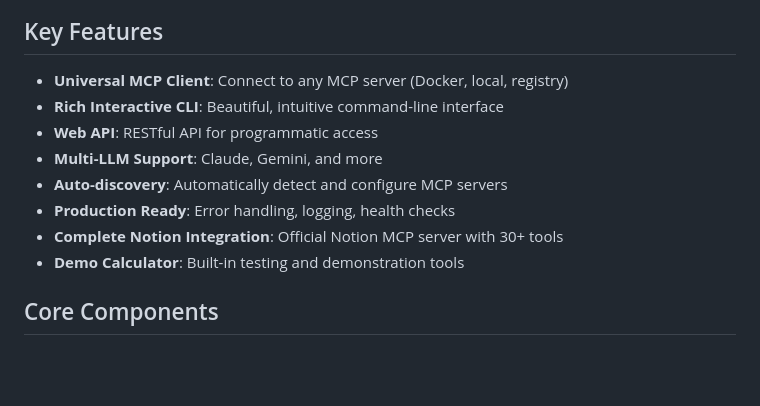
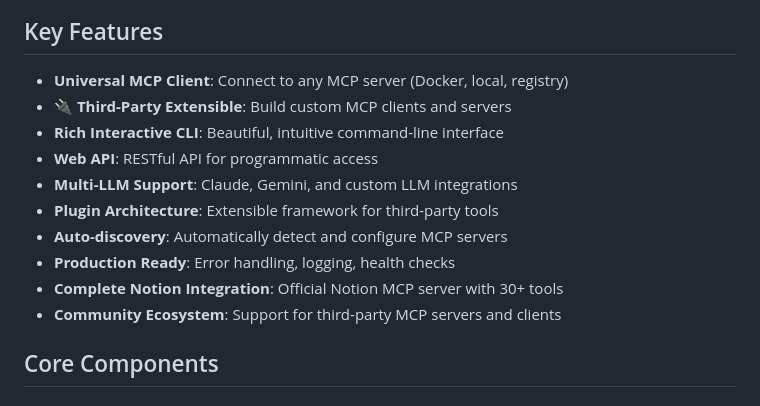
Before and after one commit to chi-n-nguyen/any-mcp, a Markdown page: README.md, the part around the change printed below. Drawn GitHub-style; blank space fills up the shorter version.

```diff
--- a/README.md
+++ b/README.md
@@ -9,13 +9,15 @@ A production-ready, universal Model Context Protocol (MCP) client that seamlessl
 ## Key Features
 
 - **Universal MCP Client**: Connect to any MCP server (Docker, local, registry)
+- **🔌 Third-Party Extensible**: Build custom MCP clients and servers
 - **Rich Interactive CLI**: Beautiful, intuitive command-line interface
 - **Web API**: RESTful API for programmatic access
-- **Multi-LLM Support**: Claude, Gemini, and more
+- **Multi-LLM Support**: Claude, Gemini, and custom LLM integrations
+- **Plugin Architecture**: Extensible framework for third-party tools
 - **Auto-discovery**: Automatically detect and configure MCP servers
 - **Production Ready**: Error handling, logging, health checks
 - **Complete Notion Integration**: Official Notion MCP server with 30+ tools
-- **Demo Calculator**: Built-in testing and demonstration tools
+- **Community Ecosystem**: Support for third-party MCP servers and clients
 
 ## Core Components
 
```
Also changed, not shown: other parts of README.md (+67 -0 lines).
